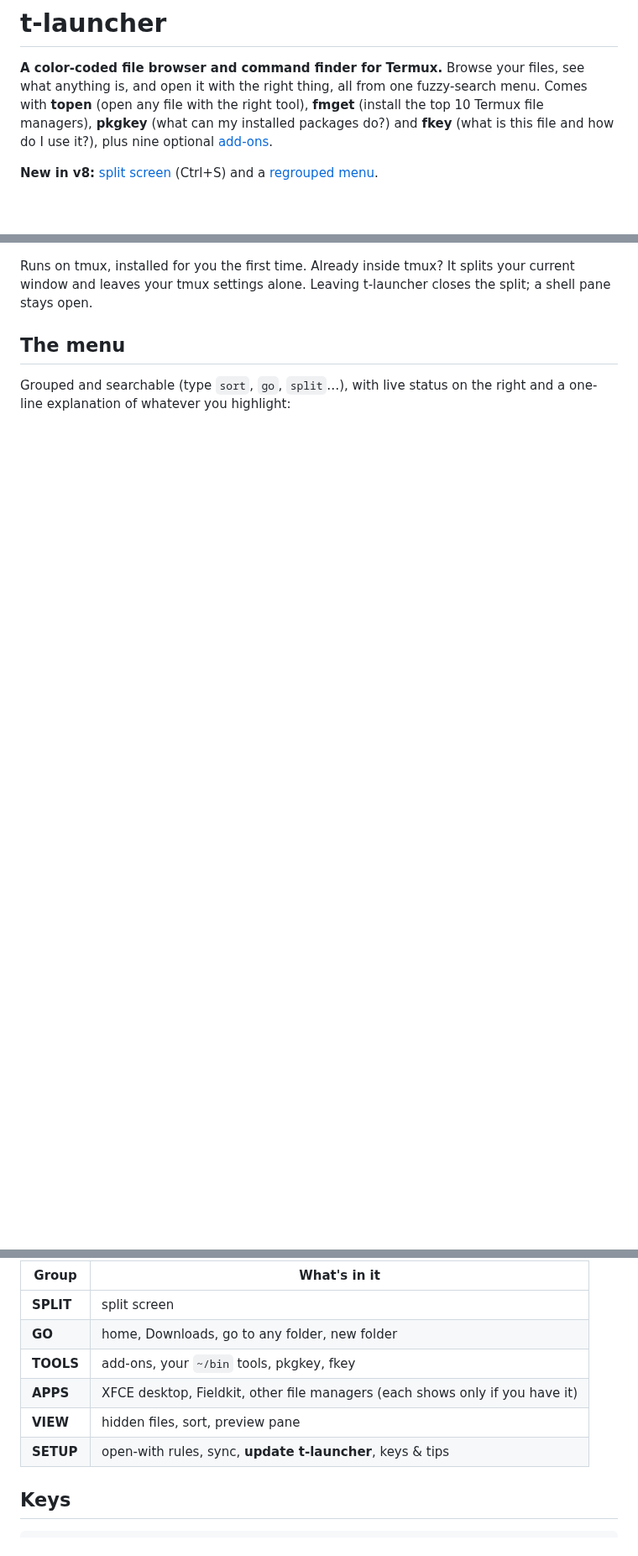
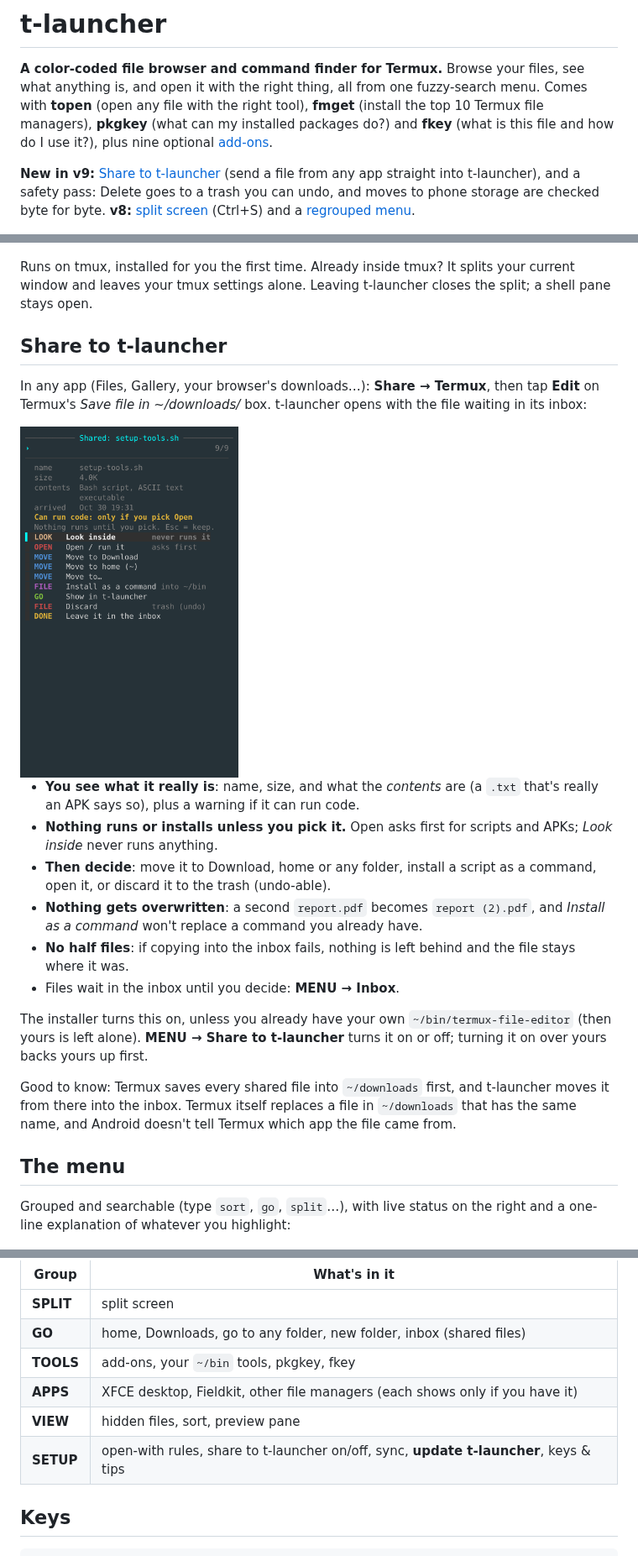
Before and after one commit to shaynhahm-lgtm/t-launcher, a Markdown page: README.md, 3 parts joined by grey strips. Shown at 84% size. GitHub-like rendering; pictures changed too: screenshots/8-share.png (added); blank space fills up the shorter version.

Commit message:
v9: Share to t-launcher (roundtable: Shayn's idea, Quinn's requirements)
Share → Termux → Edit opens the file in t-launcher's inbox
(~/.local/share/t-launcher/inbox) through ~/bin/termux-file-editor.

- nothing runs or installs unless picked; Open asks first for scripts/APKs
- name, size, contents (file/magic bytes, not just the extension), warning if it can run code
- never overwrites: "name (2).ext" in the inbox; Install as a command won't replace an
  existing command (also fixed in the Tab menu's Install)
- Termux's landing copy in ~/downloads is moved in; a file from anywhere else is copied
  and left alone; cross-drive copies are verified and never leave half files
- actions: look inside, open, move (safe/verified xfer), install, discard (trash), keep
- installer turns it on only if no termux-file-editor exists; MENU → Share toggles it
  (backs up someone else's hook first); uninstall removes only ours
- MENU: GO → Inbox, SETUP → Share to t-launcher; cleankey labels inbox files CHECK

Co-Authored-By: Claude Opus 5.5 <noreply@anthropic.com>
Claude-Session: https://claude.ai/code/session_016VKJV5a3kLt2qQdMqqm3Vv

```diff
--- a/README.md
+++ b/README.md
@@ -4,7 +4,8 @@
 Browse your files, see what anything is, and open it with the right thing, all from one fuzzy-search menu.
 Comes with **topen** (open any file with the right tool), **fmget** (install the top 10 Termux file managers), **pkgkey** (what can my installed packages do?) and **fkey** (what is this file and how do I use it?), plus nine optional [add-ons](#add-ons).
 
-**New in v8:** [split screen](#split-screen) (Ctrl+S) and a [regrouped menu](#the-menu).
+**New in v9:** [Share to t-launcher](#share-to-t-launcher) (send a file from any app straight into t-launcher), and a safety pass: Delete goes to a trash you can undo, and moves to phone storage are checked byte for byte.
+**v8:** [split screen](#split-screen) (Ctrl+S) and a [regrouped menu](#the-menu).
 
 <img src="screenshots/1.jpg" width="260"> <img src="screenshots/2.jpg" width="260"> <img src="screenshots/3.jpg" width="260">
 
@@ -59,6 +60,23 @@ Then: **tap a pane** (or **Ctrl+W**) to switch, and the split menu has **swap**,
 
 Runs on tmux, installed for you the first time. Already inside tmux? It splits your current window and leaves your tmux settings alone. Leaving t-launcher closes the split; a shell pane stays open.
 
+## Share to t-launcher
+
+In any app (Files, Gallery, your browser's downloads…): **Share → Termux**, then tap **Edit** on Termux's *Save file in ~/downloads/* box. t-launcher opens with the file waiting in its inbox:
+
+<img src="screenshots/8-share.png" width="260">
+
+- **You see what it really is**: name, size, and what the *contents* are (a `.txt` that's really an APK says so), plus a warning if it can run code.
+- **Nothing runs or installs unless you pick it.** Open asks first for scripts and APKs; *Look inside* never runs anything.
+- **Then decide**: move it to Download, home or any folder, install a script as a command, open it, or discard it to the trash (undo-able).
+- **Nothing gets overwritten**: a second `report.pdf` becomes `report (2).pdf`, and *Install as a command* won't replace a command you already have.
+- **No half files**: if copying into the inbox fails, nothing is left behind and the file stays where it was.
+- Files wait in the inbox until you decide: **MENU → Inbox**.
+
+The installer turns this on, unless you already have your own `~/bin/termux-file-editor` (then yours is left alone). **MENU → Share to t-launcher** turns it on or off; turning it on over yours backs yours up first.
+
+Good to know: Termux saves every shared file into `~/downloads` first, and t-launcher moves it from there into the inbox. Termux itself replaces a file in `~/downloads` that has the same name, and Android doesn't tell Termux which app the file came from.
+
 ## The menu
 
 Grouped and searchable (type `sort`, `go`, `split`…), with live status on the right and a one-line explanation of whatever you highlight:
@@ -68,11 +86,11 @@ Grouped and searchable (type `sort`, `go`, `split`…), with live status on the
 | Group | What's in it |
 |---|---|
 | **SPLIT** | split screen |
-| **GO** | home, Downloads, go to any folder, new folder |
+| **GO** | home, Downloads, go to any folder, new folder, inbox (shared files) |
 | **TOOLS** | add-ons, your `~/bin` tools, pkgkey, fkey |
 | **APPS** | XFCE desktop, Fieldkit, other file managers (each shows only if you have it) |
 | **VIEW** | hidden files, sort, preview pane |
-| **SETUP** | open-with rules, sync, **update t-launcher**, keys & tips |
+| **SETUP** | open-with rules, share to t-launcher on/off, sync, **update t-launcher**, keys & tips |
 
 ## Keys
 
```
Also changed, not shown: 3 other files.
